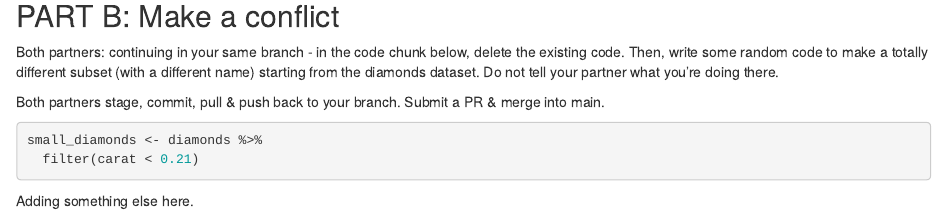
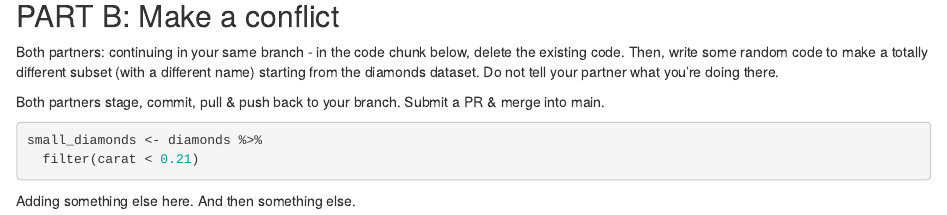
Before and after one commit to allisonhorst/allison-w3-test, an R Markdown document (git_wild.Rmd): the page in a window 1100 px wide, from 1670 px down. Rendered offline with R 4.5, knitr and Pandoc, with nearby package versions.

Commit message:
and even more text...

````diff
--- a/git_wild.Rmd
+++ b/git_wild.Rmd
@@ -52,3 +52,4 @@ small_diamonds <- diamonds %>%
 ```
 
 Adding something else here.
+And then something else.
````
